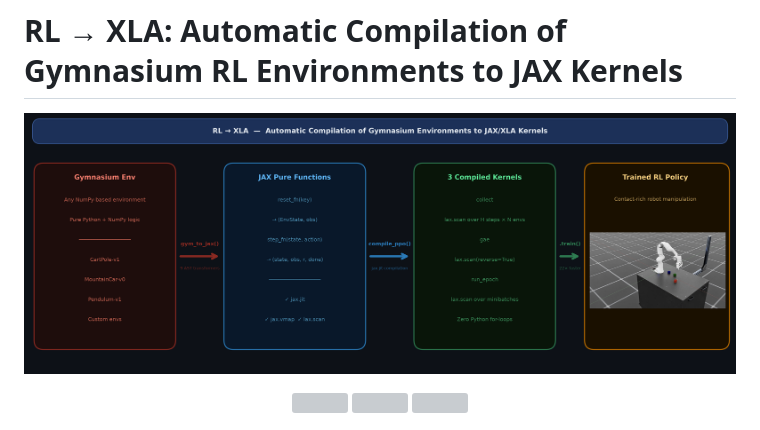
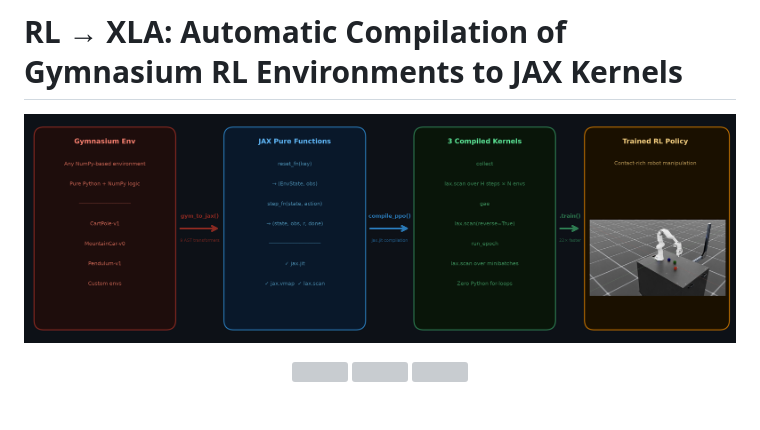
Before and after one commit to visheshnarayan/embodied-world-model, a Markdown page: README.md, the part around the change. Drawn GitHub-style; pictures changed too: assets/plots/workflow_v3.png (deleted), assets/plots/workflow_v4.png (added); grey boxes are pictures that could not be loaded.

Commit message:
Remove title bar from workflow diagram, update README to workflow_v4

```diff
--- a/README.md
+++ b/README.md
@@ -1,6 +1,6 @@
 # RL → XLA: Automatic Compilation of Gymnasium RL Environments to JAX Kernels
 
-![Workflow](assets/plots/workflow_v3.png)
+![Workflow](assets/plots/workflow_v4.png)
 
 <div align="center">
   <img src="assets/isaaclab/panda_stack_rollout_01.png" width="32%" />
```
